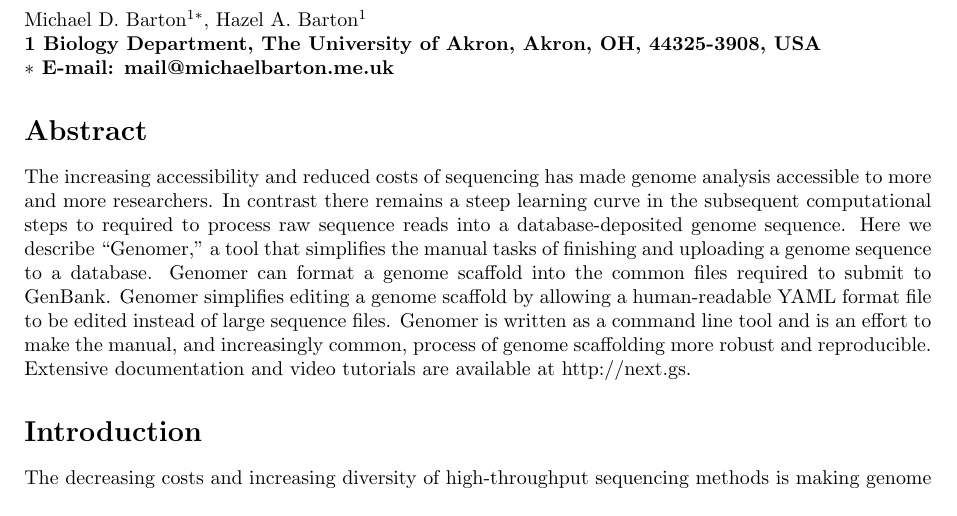
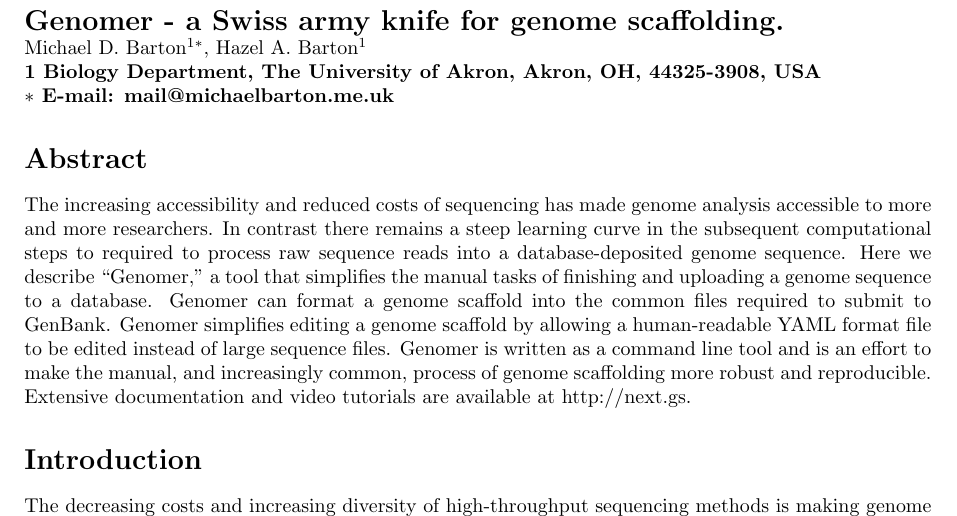
Before and after one commit to michaelbarton/genomer-manuscript, a LaTeX document (article.tex): part of page 1 of 4, cut at the place of the change. Compiled offline with pdfLaTeX.

Commit message:
Add title
Signed-off-by: Michael Barton <mail@michaelbarton.me.uk>

```diff
--- a/article.tex
+++ b/article.tex
@@ -48,7 +48,7 @@
 % Title must be 150 characters or less
 \begin{flushleft}
 {\Large
-\textbf{}
+\textbf{Genomer - a Swiss army knife for genome scaffolding.}
 }
 % Insert Author names, affiliations and corresponding author email.
 \\
```
